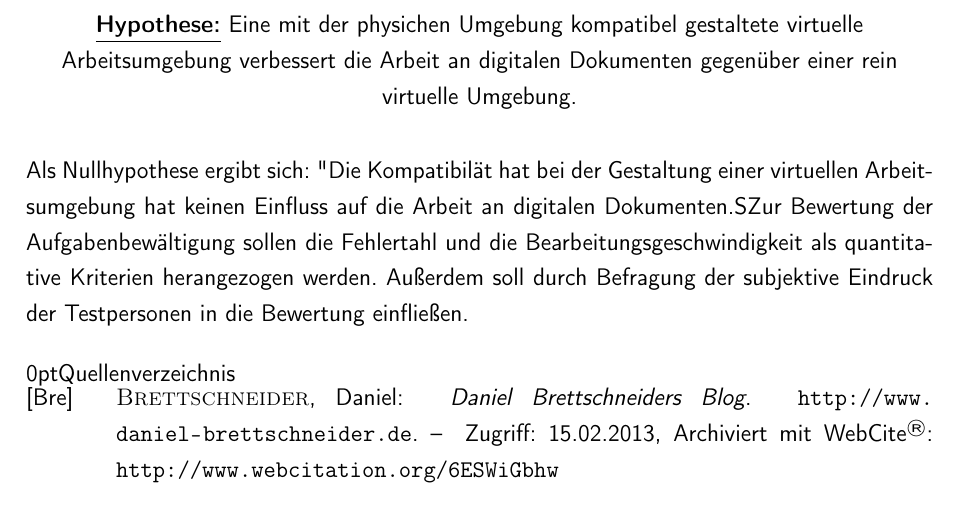
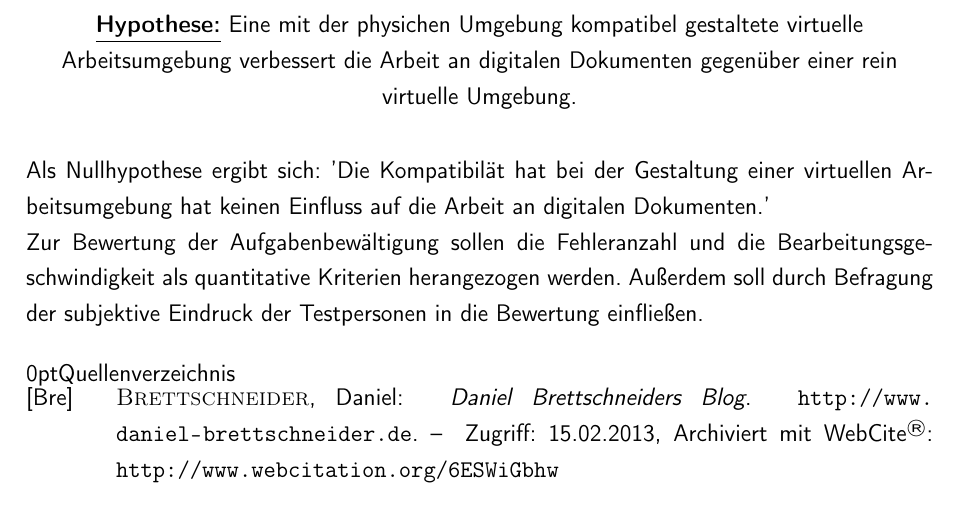
Before and after one commit to oliverflum/HA-MMS, a LaTeX document (Latex/Hausarbeit.tex): part of page 11 of 13, cut so that both start at the same text. Compiled offline with pdfLaTeX.

Commit message:
kleines update

```diff
--- a/Latex/Hausarbeit.tex
+++ b/Latex/Hausarbeit.tex
@@ -273,8 +273,8 @@ Es bietet sich die Formulierung einer Unterscheidungshypothese an.\\
 Eine mit der physichen Umgebung kompatibel gestaltete virtuelle Arbeitsumgebung verbessert die Arbeit an digitalen Dokumenten gegenüber einer rein virtuelle Umgebung.
 \end{center}
 \vspace{1em}
-Als Nullhypothese ergibt sich: "Die Kompatibilät hat bei der Gestaltung einer virtuellen Arbeitsumgebung hat keinen Einfluss auf die Arbeit an digitalen Dokumenten."
-Zur Bewertung der Aufgabenbewältigung sollen die Fehlertahl und die Bearbeitungsgeschwindigkeit als quantitative Kriterien herangezogen werden. Außerdem soll durch Befragung der subjektive Eindruck der Testpersonen in die Bewertung einfließen.
+Als Nullhypothese ergibt sich: 'Die Kompatibilät hat bei der Gestaltung einer virtuellen Arbeitsumgebung hat keinen Einfluss auf die Arbeit an digitalen Dokumenten.'\\
+Zur Bewertung der Aufgabenbewältigung sollen die Fehleranzahl und die Bearbeitungsgeschwindigkeit als quantitative Kriterien herangezogen werden. Außerdem soll durch Befragung der subjektive Eindruck der Testpersonen in die Bewertung einfließen.
 
 % ----------------------------------------------------------------------------------------------------------
 % Literatur
```
Also changed, not shown: 2 other files.
